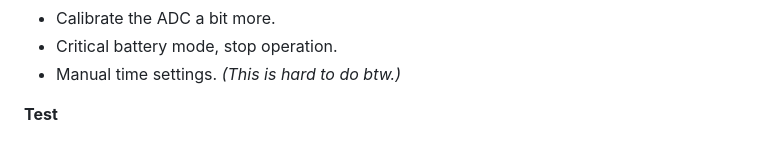
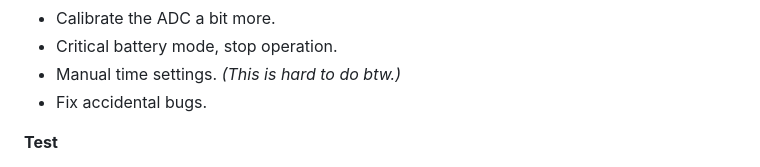
Before and after one commit to samunemeth/E-paper-Clock, a Markdown page: README.md, the part around the change. GitHub-like rendering.

```diff
--- a/README.md
+++ b/README.md
@@ -63,6 +63,7 @@ The compromises are not yet fully clear to me, further testing and investigation
   - Calibrate the ADC a bit more.
   - Critical battery mode, stop operation.
   - Manual time settings. *(This is hard to do btw.)*
+  - Fix accidental bugs.
 
 **Test**
   - Test power consumption, and try to minimise it.
```
